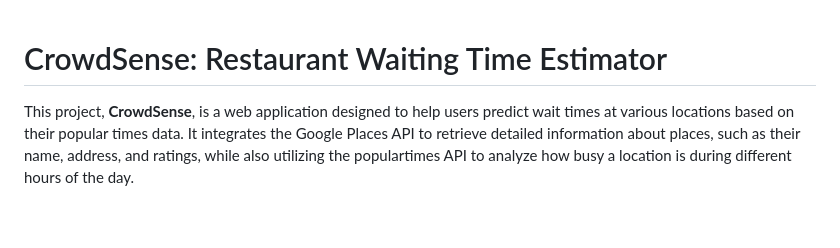
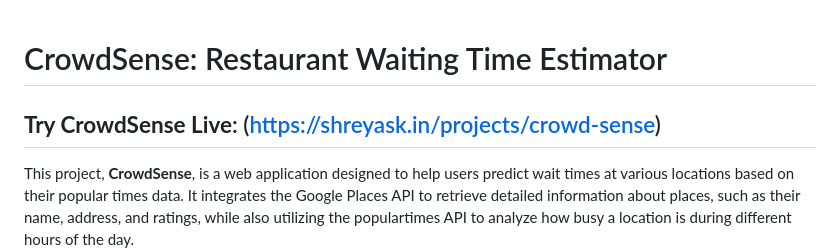
Before and after one commit to shreyask5/CrowdSense-Restaurant-Waiting-Time-Estimator, a Markdown page: README.md, the part around the change. Drawn GitHub-style; blank space fills up the shorter version.

```diff
--- a/README.md
+++ b/README.md
@@ -1,4 +1,6 @@
 # CrowdSense: Restaurant Waiting Time Estimator
+
+## **Try CrowdSense Live**: (https://shreyask.in/projects/crowd-sense)
 
 This project, **CrowdSense**, is a web application designed to help users predict wait times at various locations based on their popular times data. It integrates the Google Places API to retrieve detailed information about places, such as their name, address, and ratings, while also utilizing the populartimes API to analyze how busy a location is during different hours of the day.
 
```
